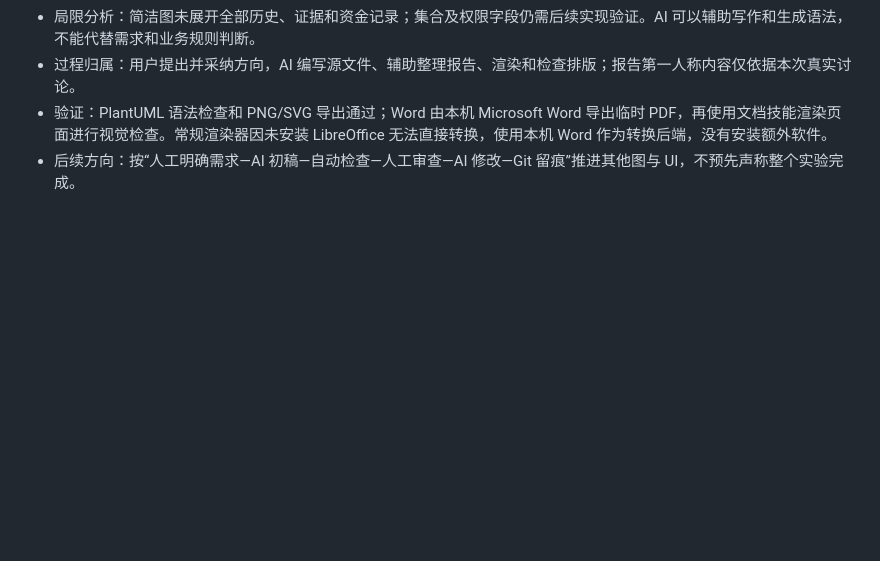
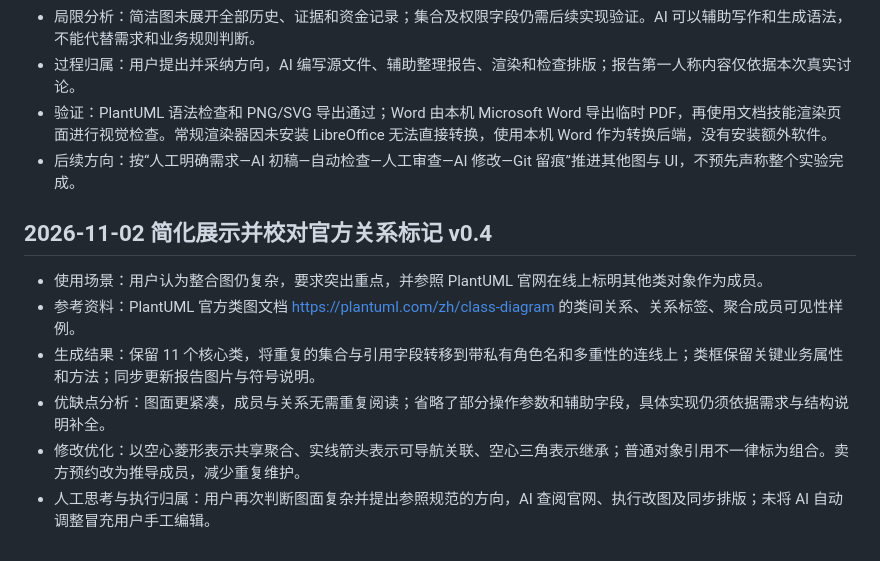
Before and after one commit to koishikois259/campus-market, a Markdown page: AI使用记录/实验二_AI使用记录.md, the part around the change. Drawn GitHub-style; blank space fills up the shorter version.

```diff
--- a/AI使用记录/实验二_AI使用记录.md
+++ b/AI使用记录/实验二_AI使用记录.md
@@ -65,3 +65,12 @@
 - 过程归属：用户提出并采纳方向，AI 编写源文件、辅助整理报告、渲染和检查排版；报告第一人称内容仅依据本次真实讨论。
 - 验证：PlantUML 语法检查和 PNG/SVG 导出通过；Word 由本机 Microsoft Word 导出临时 PDF，再使用文档技能渲染页面进行视觉检查。常规渲染器因未安装 LibreOffice 无法直接转换，使用本机 Word 作为转换后端，没有安装额外软件。
 - 后续方向：按“人工明确需求—AI 初稿—自动检查—人工审查—AI 修改—Git 留痕”推进其他图与 UI，不预先声称整个实验完成。
+
+## 2026-11-02 简化展示并校对官方关系标记 v0.4
+
+- 使用场景：用户认为整合图仍复杂，要求突出重点，并参照 PlantUML 官网在线上标明其他类对象作为成员。
+- 参考资料：PlantUML 官方类图文档 https://plantuml.com/zh/class-diagram 的类间关系、关系标签、聚合成员可见性样例。
+- 生成结果：保留 11 个核心类，将重复的集合与引用字段转移到带私有角色名和多重性的连线上；类框保留关键业务属性和方法；同步更新报告图片与符号说明。
+- 优缺点分析：图面更紧凑，成员与关系无需重复阅读；省略了部分操作参数和辅助字段，具体实现仍须依据需求与结构说明补全。
+- 修改优化：以空心菱形表示共享聚合、实线箭头表示可导航关联、空心三角表示继承；普通对象引用不一律标为组合。卖方预约改为推导成员，减少重复维护。
+- 人工思考与执行归属：用户再次判断图面复杂并提出参照规范的方向，AI 查阅官网、执行改图及同步排版；未将 AI 自动调整冒充用户手工编辑。
```
Also changed, not shown: UML/类图设计说明.md (+23 -5 lines), 报告/实验报告.md (+2 -4 lines), UML/UML类图.png, 3 other files.
